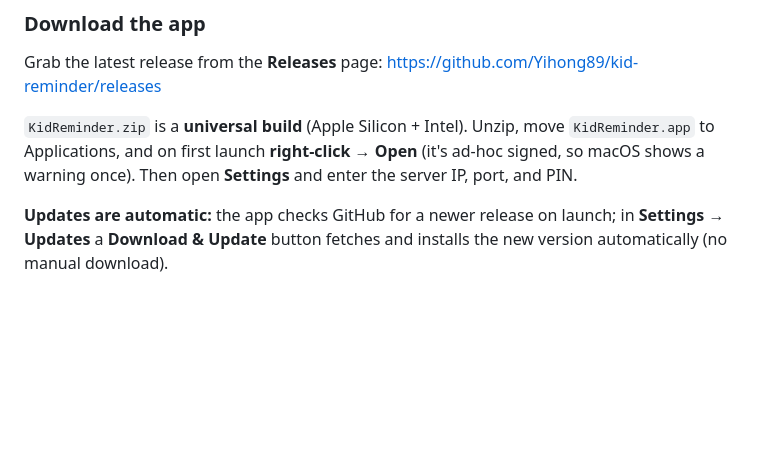
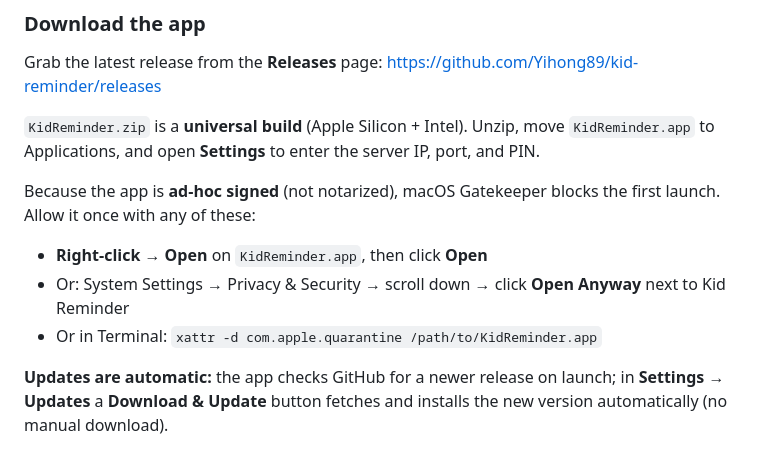
Before and after one commit to Yihong89/kid-reminder, a Markdown page: README.md, the part around the change. Drawn GitHub-style; blank space fills up the shorter version.

Commit message:
README: document Gatekeeper bypass for the ad-hoc signed app
Add the right-click Open / Open Anyway / xattr options for first launch.

Co-authored-by: deepseek-ai <noreply@deepseek.com>

```diff
--- a/README.md
+++ b/README.md
@@ -94,9 +94,15 @@ Grab the latest release from the **Releases** page:
 <https://github.com/Yihong89/kid-reminder/releases>
 
 `KidReminder.zip` is a **universal build** (Apple Silicon + Intel). Unzip, move
-`KidReminder.app` to Applications, and on first launch **right-click → Open**
-(it's ad-hoc signed, so macOS shows a warning once). Then open **Settings** and
-enter the server IP, port, and PIN.
+`KidReminder.app` to Applications, and open **Settings** to enter the server IP,
+port, and PIN.
+
+Because the app is **ad-hoc signed** (not notarized), macOS Gatekeeper blocks the
+first launch. Allow it once with any of these:
+
+- **Right-click → Open** on `KidReminder.app`, then click **Open**
+- Or: System Settings → Privacy & Security → scroll down → click **Open Anyway** next to Kid Reminder
+- Or in Terminal: `xattr -d com.apple.quarantine /path/to/KidReminder.app`
 
 **Updates are automatic:** the app checks GitHub for a newer release on launch;
 in **Settings → Updates** a **Download & Update** button fetches and installs the
```
